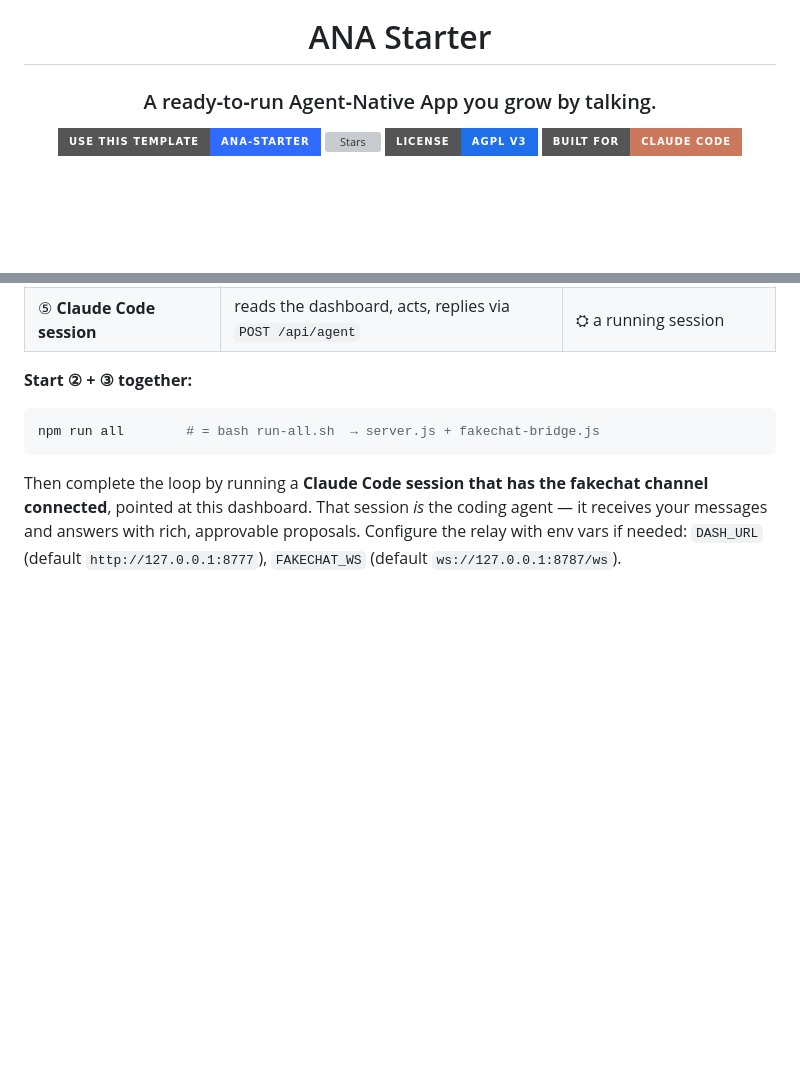
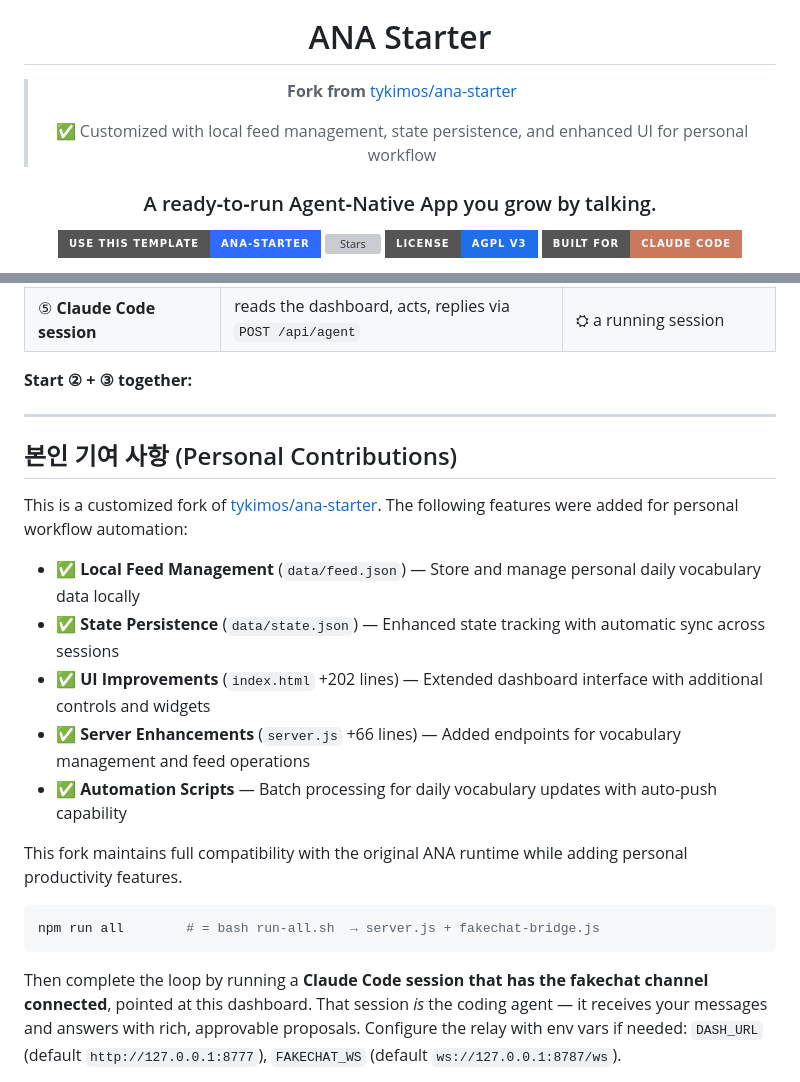
Before and after one commit to whatnews72/ana-starter, a Markdown page: README.md, 2 parts joined by grey strips. Drawn GitHub-style; badges without logos; blank space fills up the shorter version; grey boxes are pictures that could not be loaded.

Commit message:
docs: add fork attribution and contribution details

````diff
--- a/README.md
+++ b/README.md
@@ -3,6 +3,10 @@
 <img src="docs/assets/logo.png" width="88" alt="ANA Starter logo" />
 
 # ANA Starter
+
+> **Fork from** [tykimos/ana-starter](https://github.com/tykimos/ana-starter)
+>
+> ✅ Customized with local feed management, state persistence, and enhanced UI for personal workflow
 
 ### A ready‑to‑run Agent‑Native App you grow by talking.
 
@@ -78,6 +82,20 @@ Dashboard → ② server.js(:8777) → ③ fakechat-bridge.js → ④ fakechat c
 
 **Start ② + ③ together:**
 
+---
+
+## 본인 기여 사항 (Personal Contributions)
+
+This is a customized fork of [tykimos/ana-starter](https://github.com/tykimos/ana-starter). The following features were added for personal workflow automation:
+
+- ✅ **Local Feed Management** (`data/feed.json`) — Store and manage personal daily vocabulary data locally
+- ✅ **State Persistence** (`data/state.json`) — Enhanced state tracking with automatic sync across sessions
+- ✅ **UI Improvements** (`index.html` +202 lines) — Extended dashboard interface with additional controls and widgets
+- ✅ **Server Enhancements** (`server.js` +66 lines) — Added endpoints for vocabulary management and feed operations
+- ✅ **Automation Scripts** — Batch processing for daily vocabulary updates with auto-push capability
+
+This fork maintains full compatibility with the original ANA runtime while adding personal productivity features.
+
 ```bash
 npm run all        # = bash run-all.sh  → server.js + fakechat-bridge.js
 ```
````
